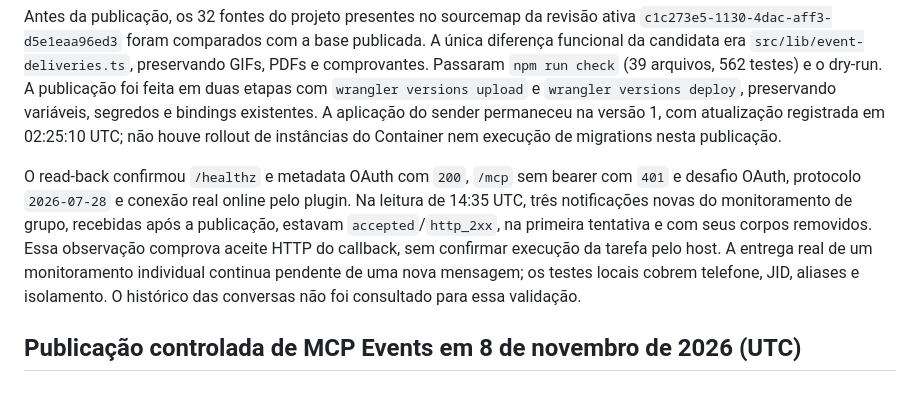
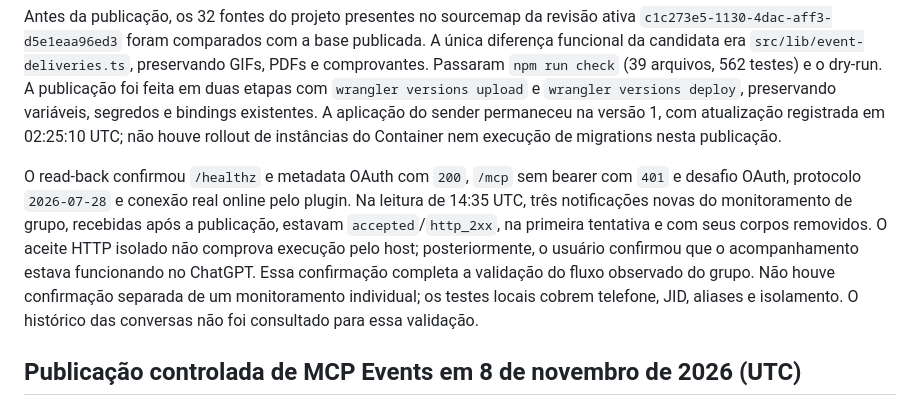
Before and after one commit to luccamordente/mcp-evolution-cloudflare, a Markdown page: docs/DEPLOY.md, the part around the change. Rendered like a GitHub page.

Commit message:
docs(deploy): record user confirmation of live monitoring

```diff
--- a/docs/DEPLOY.md
+++ b/docs/DEPLOY.md
@@ -16,7 +16,7 @@ Com autorização para publicação, o código `61bf98e` da PR #49 foi publicado
 
 Antes da publicação, os 32 fontes do projeto presentes no sourcemap da revisão ativa `c1c273e5-1130-4dac-aff3-d5e1eaa96ed3` foram comparados com a base publicada. A única diferença funcional da candidata era `src/lib/event-deliveries.ts`, preservando GIFs, PDFs e comprovantes. Passaram `npm run check` (39 arquivos, 562 testes) e o dry-run. A publicação foi feita em duas etapas com `wrangler versions upload` e `wrangler versions deploy`, preservando variáveis, segredos e bindings existentes. A aplicação do sender permaneceu na versão 1, com atualização registrada em 02:25:10 UTC; não houve rollout de instâncias do Container nem execução de migrations nesta publicação.
 
-O read-back confirmou `/healthz` e metadata OAuth com `200`, `/mcp` sem bearer com `401` e desafio OAuth, protocolo `2026-07-28` e conexão real online pelo plugin. Na leitura de 14:35 UTC, três notificações novas do monitoramento de grupo, recebidas após a publicação, estavam `accepted`/`http_2xx`, na primeira tentativa e com seus corpos removidos. Essa observação comprova aceite HTTP do callback, sem confirmar execução da tarefa pelo host. A entrega real de um monitoramento individual continua pendente de uma nova mensagem; os testes locais cobrem telefone, JID, aliases e isolamento. O histórico das conversas não foi consultado para essa validação.
+O read-back confirmou `/healthz` e metadata OAuth com `200`, `/mcp` sem bearer com `401` e desafio OAuth, protocolo `2026-07-28` e conexão real online pelo plugin. Na leitura de 14:35 UTC, três notificações novas do monitoramento de grupo, recebidas após a publicação, estavam `accepted`/`http_2xx`, na primeira tentativa e com seus corpos removidos. O aceite HTTP isolado não comprova execução pelo host; posteriormente, o usuário confirmou que o acompanhamento estava funcionando no ChatGPT. Essa confirmação completa a validação do fluxo observado do grupo. Não houve confirmação separada de um monitoramento individual; os testes locais cobrem telefone, JID, aliases e isolamento. O histórico das conversas não foi consultado para essa validação.
 
 ## Publicação controlada de MCP Events em 8 de novembro de 2026 (UTC)
 
```
